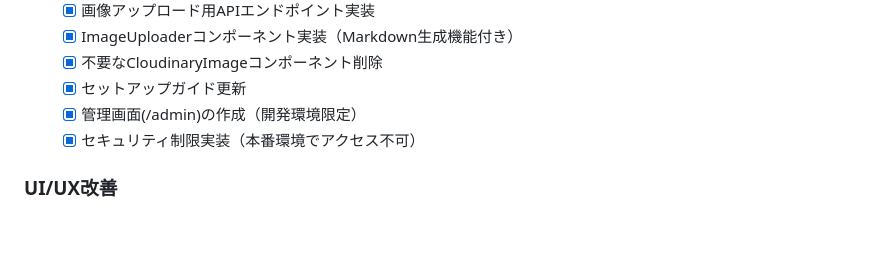
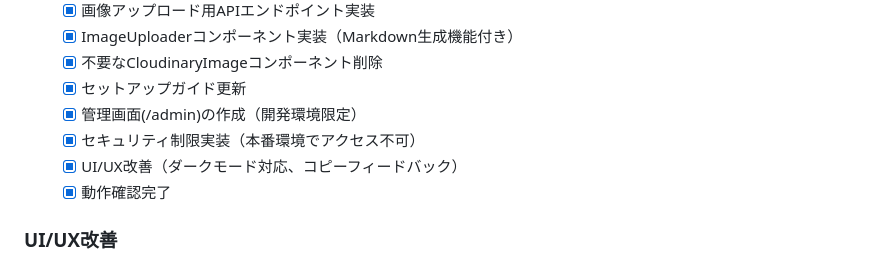
Before and after one commit to zaki-yama/blog, a Markdown page: todo.md, the part around the change. Drawn GitHub-style; blank space fills up the shorter version.

Commit message:
docs: mark Cloudinary integration as complete in todo list
- Add final completion items for UI/UX improvements and testing
- Update task status to reflect successful implementation and testing
- Ready to move to next high-priority task (favicon)

🤖 Generated with [Claude Code](https://claude.ai/code)

Co-Authored-By: Claude <noreply@anthropic.com>

```diff
--- a/todo.md
+++ b/todo.md
@@ -12,6 +12,8 @@
   - [x] セットアップガイド更新
   - [x] 管理画面(/admin)の作成（開発環境限定）
   - [x] セキュリティ制限実装（本番環境でアクセス不可）
+  - [x] UI/UX改善（ダークモード対応、コピーフィードバック）
+  - [x] 動作確認完了
 
 ### UI/UX改善
 - [ ] faviconを追加する
```
